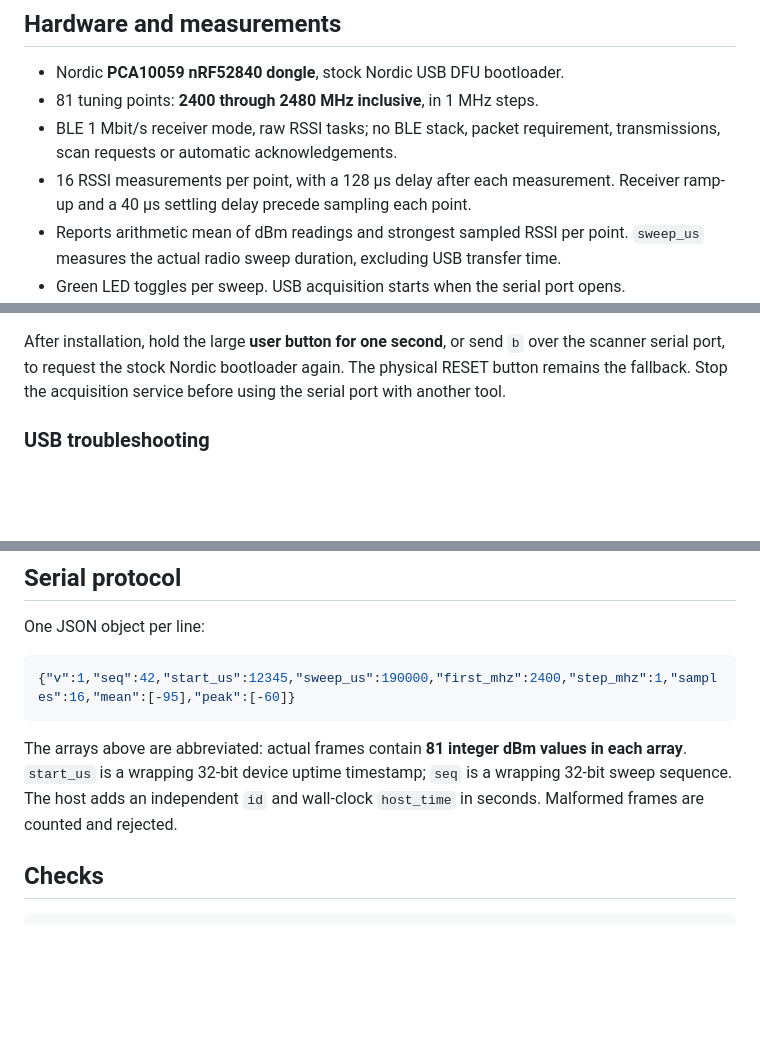
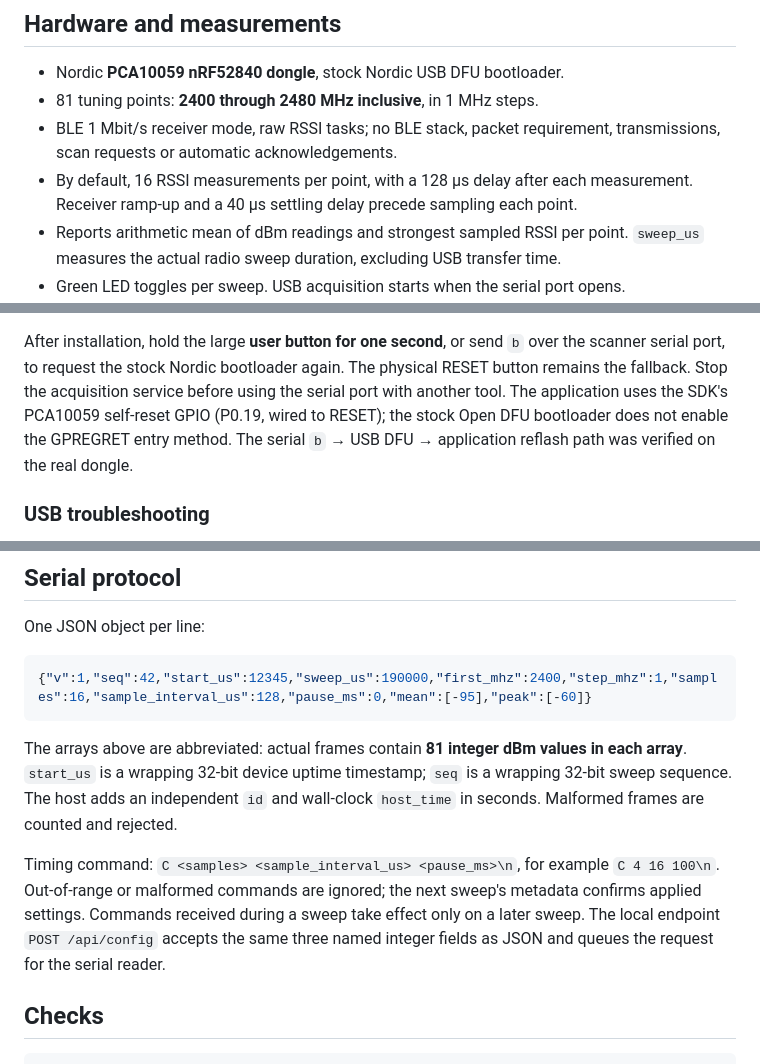
Before and after one commit to fvlb/nrf_radio_scanner, a Markdown page: README.md, 3 parts joined by grey strips. Drawn GitHub-style; blank space fills up the shorter version.

````diff
--- a/README.md
+++ b/README.md
@@ -43,7 +75,7 @@ link exports the most recent 600 sweeps. To choose a port explicitly:
 - 81 tuning points: **2400 through 2480 MHz inclusive**, in 1 MHz steps.
 - BLE 1 Mbit/s receiver mode, raw RSSI tasks; no BLE stack, packet requirement,
   transmissions, scan requests or automatic acknowledgements.
-- 16 RSSI measurements per point, with a 128 µs delay after each measurement.
+- By default, 16 RSSI measurements per point, with a 128 µs delay after each measurement.
   Receiver ramp-up and a 40 µs settling delay precede sampling each point.
 - Reports arithmetic mean of dBm readings and strongest sampled RSSI per point.
   `sweep_us` measures the actual radio sweep duration, excluding USB transfer time.
@@ -92,6 +124,9 @@ After installation, hold the large **user button for one second**, or send `b`
 over the scanner serial port, to request the stock Nordic bootloader again.
 The physical RESET button remains the fallback. Stop the acquisition service
 before using the serial port with another tool.
+The application uses the SDK's PCA10059 self-reset GPIO (P0.19, wired to RESET);
+the stock Open DFU bootloader does not enable the GPREGRET entry method. The
+serial `b` → USB DFU → application reflash path was verified on the real dongle.
 
 ### USB troubleshooting
 
@@ -124,13 +159,19 @@ can indicate a spur. These shapes are clues, not unique source identification.
 One JSON object per line:
 
 ```json
-{"v":1,"seq":42,"start_us":12345,"sweep_us":190000,"first_mhz":2400,"step_mhz":1,"samples":16,"mean":[-95],"peak":[-60]}
+{"v":1,"seq":42,"start_us":12345,"sweep_us":190000,"first_mhz":2400,"step_mhz":1,"samples":16,"sample_interval_us":128,"pause_ms":0,"mean":[-95],"peak":[-60]}
 ```
 
 The arrays above are abbreviated: actual frames contain **81 integer dBm values
 in each array**. `start_us` is a wrapping 32-bit device uptime timestamp;
 `seq` is a wrapping 32-bit sweep sequence. The host adds an independent `id`
 and wall-clock `host_time` in seconds. Malformed frames are counted and rejected.
+
+Timing command: `C <samples> <sample_interval_us> <pause_ms>\n`, for example
+`C 4 16 100\n`. Out-of-range or malformed commands are ignored; the next sweep's
+metadata confirms applied settings. Commands received during a sweep take effect
+only on a later sweep. The local endpoint `POST /api/config` accepts the same
+three named integer fields as JSON and queues the request for the serial reader.
 
 ## Checks
 
````
Also changed, not shown: other parts of README.md (+32 -0 lines), screenshot.png (added), 6 other files.
